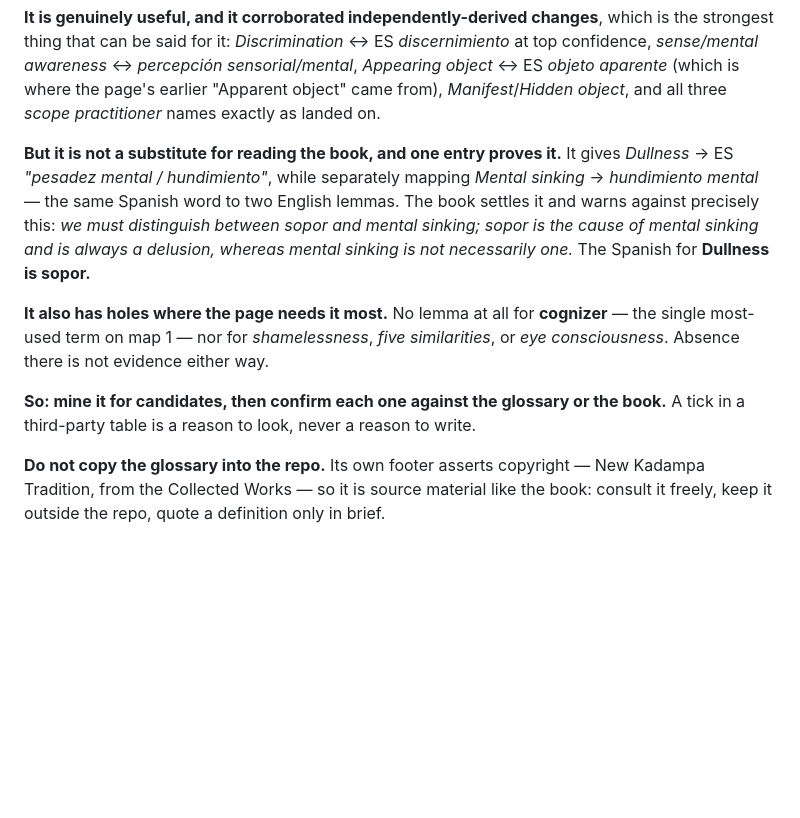
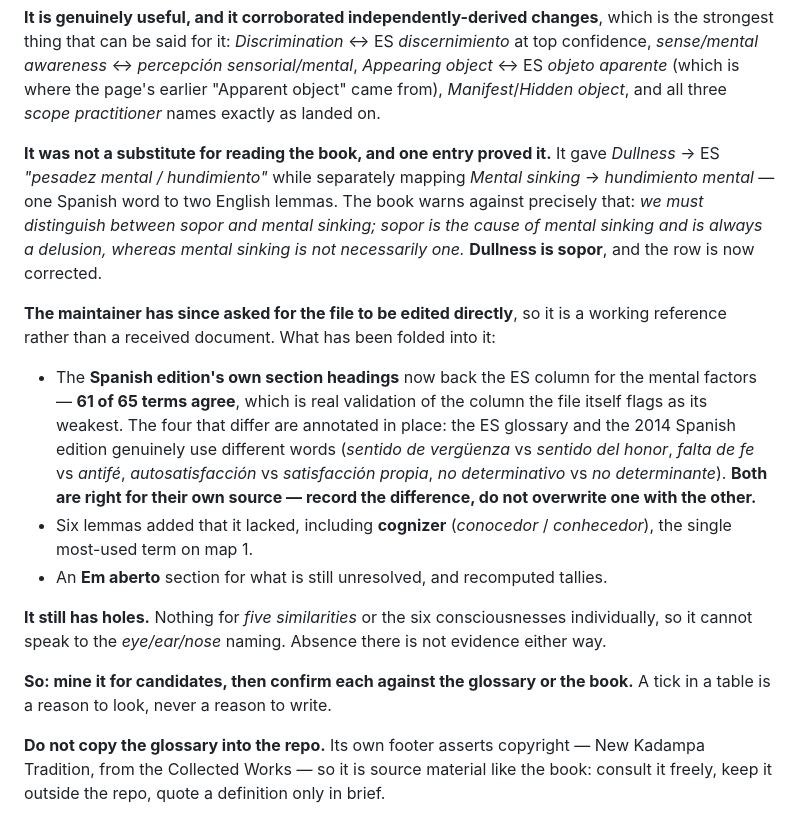
Before and after one commit to raulfermoselle/dharma-maps, a Markdown page: memory/terms-follow-the-official-glossary.md, the part around the change. Drawn GitHub-style; blank space fills up the shorter version.

Commit message:
The concordance is now a working reference, not a received document
The maintainer asked for it to be edited directly rather than annotated in a separate section, so my findings are folded into the file itself and the provenance labels are gone.

The substantive gain was checking its Spanish column against an authority it never had: the section headings of the Spanish edition of the book. 61 of 65 mental-factor terms agree, which is real validation of the column the file itself flags as weakest. The four that differ are annotated in place rather than overwritten, because they are not errors - the ES glossary and the 2014 Spanish edition genuinely use different words: sentido de verguenza against sentido del honor, falta de fe against antife, autosatisfaccion against satisfaccion propia, no determinativo against no determinante. Both are right for their own source.

Also folded in: the Dullness correction, six missing lemmas including cognizer, the open questions as an ordinary section, and recomputed tallies.

Co-Authored-By: Claude Opus 5 <noreply@anthropic.com>

Claude-Session: https://claude.ai/code/session_01Gn6UbX7uKunEmAtstRrpdL

```diff
--- a/memory/terms-follow-the-official-glossary.md
+++ b/memory/terms-follow-the-official-glossary.md
@@ -66,19 +66,33 @@ object* ↔ ES *objeto aparente* (which is where the page's earlier "Apparent ob
 from), *Manifest*/*Hidden object*, and all three *scope practitioner* names exactly as
 landed on.
 
-**But it is not a substitute for reading the book, and one entry proves it.** It gives
-*Dullness* → ES *"pesadez mental / hundimiento"*, while separately mapping *Mental
-sinking* → *hundimiento mental* — the same Spanish word to two English lemmas. The book
-settles it and warns against precisely this: *we must distinguish between sopor and
-mental sinking; sopor is the cause of mental sinking and is always a delusion, whereas
-mental sinking is not necessarily one.* The Spanish for **Dullness is sopor.**
+**It was not a substitute for reading the book, and one entry proved it.** It gave
+*Dullness* → ES *"pesadez mental / hundimiento"* while separately mapping *Mental
+sinking* → *hundimiento mental* — one Spanish word to two English lemmas. The book warns
+against precisely that: *we must distinguish between sopor and mental sinking; sopor is
+the cause of mental sinking and is always a delusion, whereas mental sinking is not
+necessarily one.* **Dullness is sopor**, and the row is now corrected.
 
-**It also has holes where the page needs it most.** No lemma at all for **cognizer** —
-the single most-used term on map 1 — nor for *shamelessness*, *five similarities*, or
-*eye consciousness*. Absence there is not evidence either way.
+**The maintainer has since asked for the file to be edited directly**, so it is a working
+reference rather than a received document. What has been folded into it:
 
-**So: mine it for candidates, then confirm each one against the glossary or the book.**
-A tick in a third-party table is a reason to look, never a reason to write.
+- The **Spanish edition's own section headings** now back the ES column for the mental
+  factors — **61 of 65 terms agree**, which is real validation of the column the file
+  itself flags as its weakest. The four that differ are annotated in place: the ES
+  glossary and the 2014 Spanish edition genuinely use different words (*sentido de
+  vergüenza* vs *sentido del honor*, *falta de fe* vs *antifé*, *autosatisfacción* vs
+  *satisfacción propia*, *no determinativo* vs *no determinante*). **Both are right for
+  their own source — record the difference, do not overwrite one with the other.**
+- Six lemmas added that it lacked, including **cognizer** (*conocedor* / *conhecedor*),
+  the single most-used term on map 1.
+- An **Em aberto** section for what is still unresolved, and recomputed tallies.
+
+**It still has holes.** Nothing for *five similarities* or the six consciousnesses
+individually, so it cannot speak to the *eye/ear/nose* naming. Absence there is not
+evidence either way.
+
+**So: mine it for candidates, then confirm each against the glossary or the book.**
+A tick in a table is a reason to look, never a reason to write.
 
 **Do not copy the glossary into the repo.** Its own footer asserts copyright — New Kadampa
 Tradition, from the Collected Works — so it is source material like the book: consult it
```
